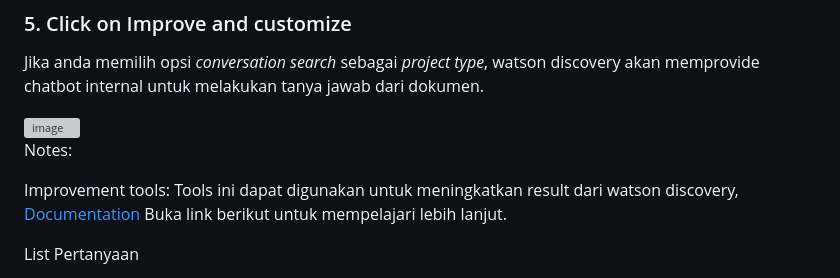
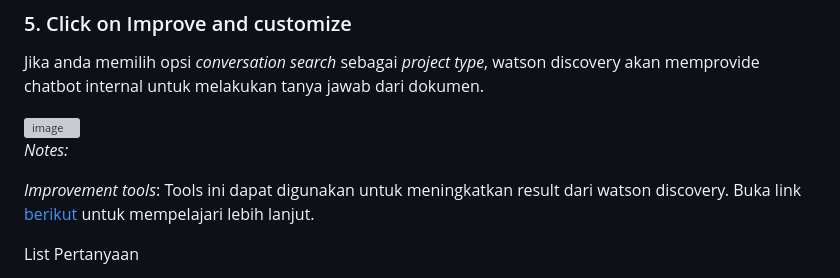
Before and after one commit to Client-Engineering-Indonesia/watsonx-incubation-2024-May, a Markdown page: Lab - Enterprise RAG with watsonx Platform/setup-watson-discovery.md, the part around one of its changes. Drawn GitHub-style; grey boxes are pictures that could not be loaded.

```diff
--- a/Lab - Enterprise RAG with watsonx Platform/setup-watson-discovery.md
+++ b/Lab - Enterprise RAG with watsonx Platform/setup-watson-discovery.md
@@ -49,9 +49,9 @@ Jika anda memilih opsi _conversation search_ sebagai _project type_, watson disc
 
 <img width="1728" alt="image" src="https://github.com/Client-Engineering-Indonesia/watsonx-incubation-2/assets/105551267/5b393765-8e71-4570-ac45-3e90219e7af5">
 
-Notes:
+_Notes:_
 
-Improvement tools: Tools ini dapat digunakan untuk meningkatkan result dari watson discovery, [Documentation](https://cloud.ibm.com/docs/discovery-data?topic=discovery-data-improvements) Buka link berikut untuk mempelajari lebih lanjut.
+_Improvement tools_: Tools ini dapat digunakan untuk meningkatkan result dari watson discovery. Buka link [berikut](https://cloud.ibm.com/docs/discovery-data?topic=discovery-data-improvements) untuk mempelajari lebih lanjut.
 
 
 
```
Also changed, not shown: other parts of Lab - Enterprise RAG with watsonx Platform/setup-watson-discovery.md (+7 -7 lines).
